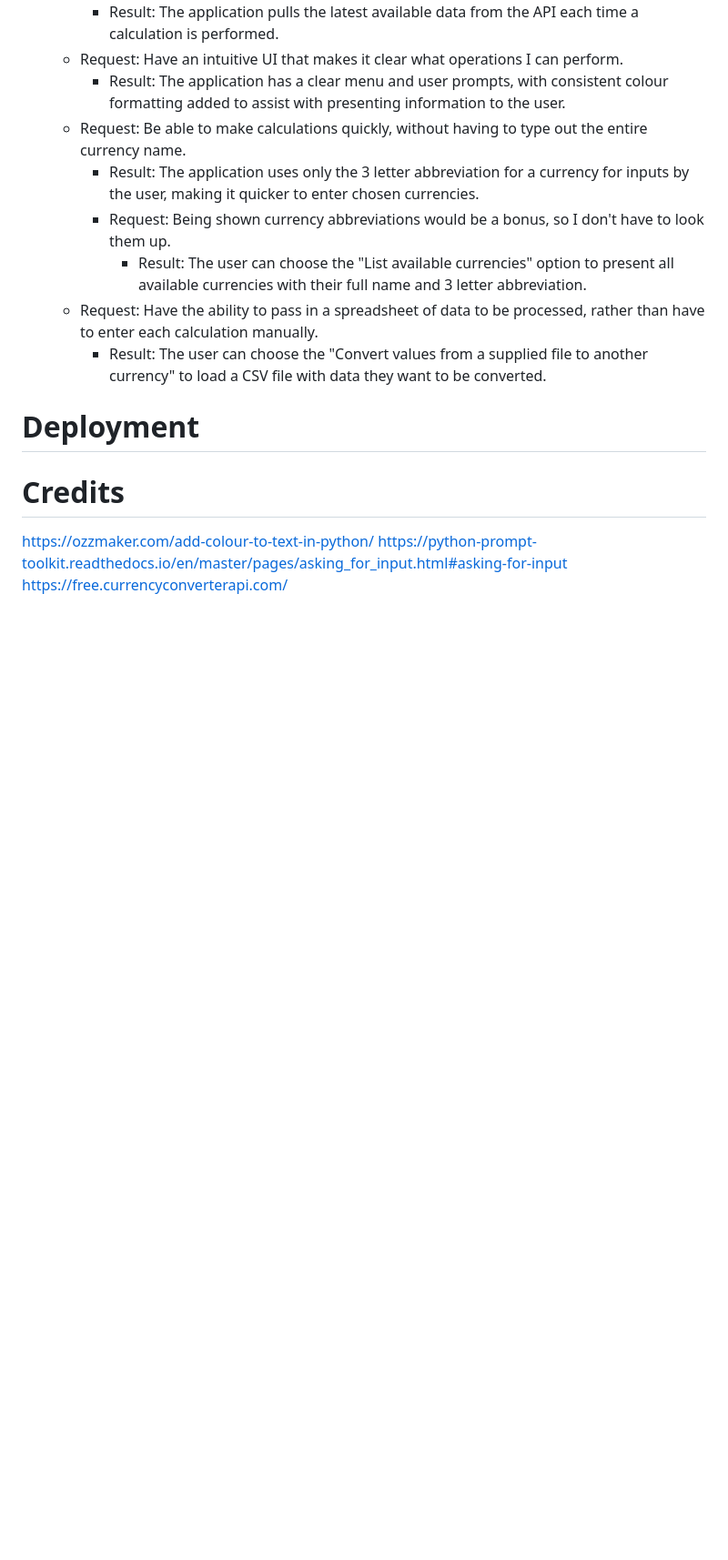
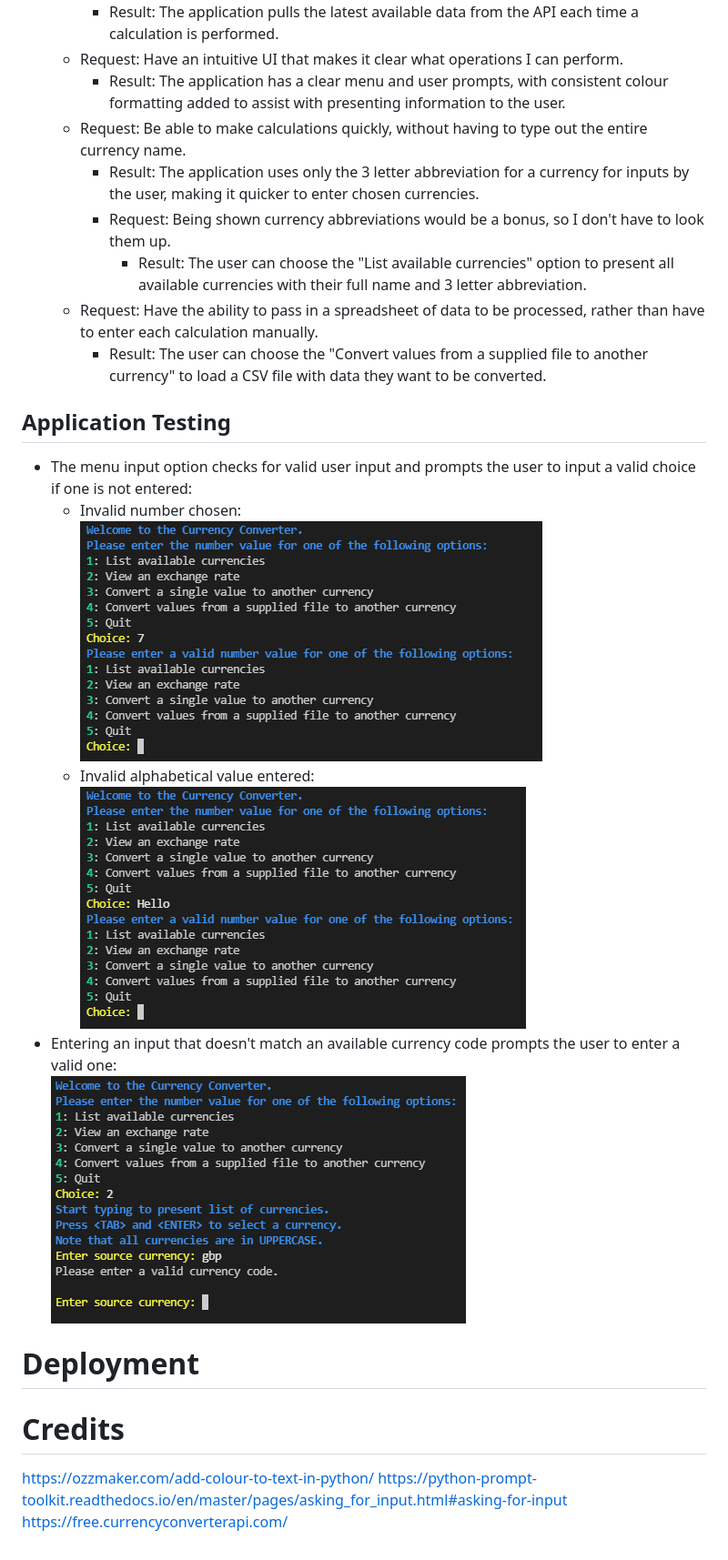
Before and after one commit to SiJiL82/currency-converter, a Markdown page: README.md, the part around the change printed below. Shown: that part at 91% size. Drawn GitHub-style; pictures changed too: readme-assets/images/testing_invalid_currency.png (added), readme-assets/images/testing_invalid_numerical_menu_choice.png (added), readme-assets/images/testing_invalid_string_menu_choice.png (added); blank space fills up the shorter version.

Commit message:
Add app testing desc to Readme

```diff
--- a/README.md
+++ b/README.md
@@ -105,6 +106,14 @@ Below is a high level overview of the workflow through the application.
             - Result: The user can choose the "List available currencies" option to present all available currencies with their full name and 3 letter abbreviation.
     - Request: Have the ability to pass in a spreadsheet of data to be processed, rather than have to enter each calculation manually.
         - Result: The user can choose the "Convert values from a supplied file to another currency" to load a CSV file with data they want to be converted.
+## Application Testing
+- The menu input option checks for valid user input and prompts the user to input a valid choice if one is not entered:
+    - Invalid number chosen:
+    ![Invalid Menu Number Choice](readme-assets/images/testing_invalid_numerical_menu_choice.png)
+    - Invalid alphabetical value entered:
+    ![Invalid Menu String Choice](readme-assets/images/testing_invalid_string_menu_choice.png)
+- Entering an input that doesn't match an available currency code prompts the user to enter a valid one:
+![Invalid Currency Code](readme-assets/images/testing_invalid_currency.png)
 # Deployment
 
 # Credits
```
Also changed, not shown: other parts of README.md (+1 -0 lines), readme-assets/images/testing_invalid_conversion_value.png (added).
